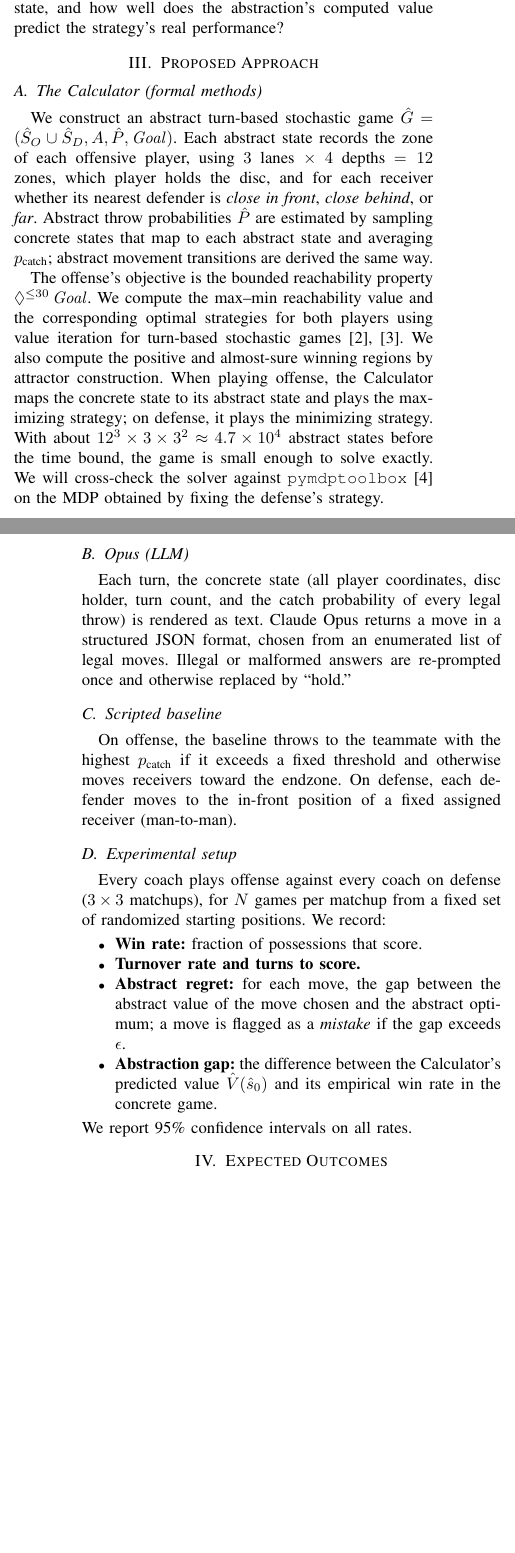
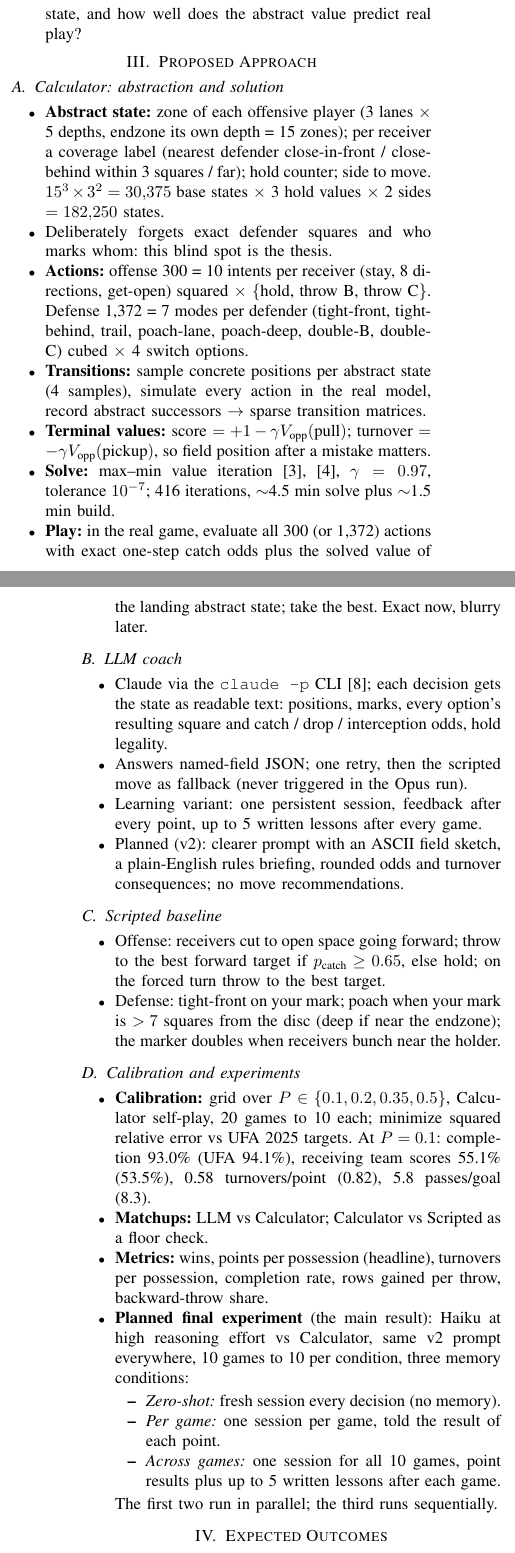
Before and after one commit to hachoj/EEL4930-Group-Project, a LaTeX paper (paper/proposal.tex): two parts of the columns of pages 1 and 2 of 2 before the commit and two parts of the columns of pages 1 and 2 of 3 after it, joined at a grey line, cut so that both start at the same text, the shorter picture padded with empty space. Compiled offline with pdfLaTeX.

Commit message:
Replace proposal with bullet-point skeleton incl. planned Haiku memory experiment
Created with Volta by EEL Guy · Model: opus

Volta-Turn: 2189f8298a8051141f349dfa03e628940ab28d0bc5b19e1b9601fe396632c07a

```diff
--- a/paper/proposal.tex
+++ b/paper/proposal.tex
@@ -40 +38,0 @@ where $p_{\text{UFA}}(d)$ is the professional completion rate at distance $d$ fi
-\textbf{Research question.} Given a turn-based stochastic game too large to solve exactly, does a strategy that is optimal for a finite abstraction outperform an LLM reasoning over the concrete state, and how well does the abstraction's computed value predict the strategy's real performance?
@@ -41,25 +52,44 @@ where $p_{\text{UFA}}(d)$ is the professional completion rate at distance $d$ fi
+\item \textbf{Formal question:} the game is a two-player zero-sum turn-based stochastic game~\cite{shapley1953}. Does a strategy optimal for a finite abstraction beat an LLM over the concrete state, and how well does the abstract value predict real play?
+\end{itemize}
 
 \section{Proposed Approach}
+\subsection{Calculator: abstraction and solution}
+\begin{itemize}
+\item \textbf{Abstract state:} zone of each offensive player (3 lanes $\times$ 5 depths, endzone its own depth = 15 zones); per receiver a coverage label (nearest defender close-in-front / close-behind within 3 squares / far); hold counter; side to move. $15^3\times3^2=30{,}375$ base states $\times$ 3 hold values $\times$ 2 sides $=182{,}250$ states.
+\item Deliberately forgets exact defender squares and who marks whom: this blind spot is the thesis.
+\item \textbf{Actions:} offense 300 = 10 intents per receiver (stay, 8 directions, get-open) squared $\times$ \{hold, throw B, throw C\}. Defense 1,372 = 7 modes per defender (tight-front, tight-behind, trail, poach-lane, poach-deep, double-B, double-C) cubed $\times$ 4 switch options.
+\item \textbf{Transitions:} sample concrete positions per abstract state (4 samples), simulate every action in the real model, record abstract successors $\rightarrow$ sparse transition matrices.
+\item \textbf{Terminal values:} score $=+1-\gamma V_{\text{opp}}(\text{pull})$; turnover $=-\gamma V_{\text{opp}}(\text{pickup})$, so field position after a mistake matters.
+\item \textbf{Solve:} max--min value iteration~\cite{condon1992,baier2008}, $\gamma=0.97$, tolerance $10^{-7}$; 416 iterations, $\sim$4.5 min solve plus $\sim$1.5 min build.
+\item \textbf{Play:} in the real game, evaluate all 300 (or 1,372) actions with exact one-step catch odds plus the solved value of the landing abstract state; take the best. Exact now, blurry later.
+\end{itemize}
 
-\subsection{The Calculator (formal methods)}
-We construct an abstract turn-based stochastic game $\hat{G} = (\hat{S}_O \cup \hat{S}_D, A, \hat{P}, \mathit{Goal})$. Each abstract state records the zone of each offensive player, using $3$ lanes $\times$ $4$ depths $= 12$ zones, which player holds the disc, and for each receiver whether its nearest defender is \emph{close in front}, \emph{close behind}, or \emph{far}. Abstract throw probabilities $\hat{P}$ are estimated by sampling concrete states that map to each abstract state and averaging $p_{\text{catch}}$; abstract movement transitions are derived the same way.
-
-The offense's objective is the bounded reachability property $\Diamond^{\le 30}\,\mathit{Goal}$. We compute the max--min reachability value and the corresponding optimal strategies for both players using value iteration for turn-based stochastic games~\cite{condon1992,baier2008}. We also compute the positive and almost-sure winning regions by attractor construction. When playing offense, the Calculator maps the concrete state to its abstract state and plays the maximizing strategy; on defense, it plays the minimizing strategy. With about $12^3 \times 3 \times 3^2 \approx 4.7 \times 10^4$ abstract states before the time bound, the game is small enough to solve exactly. We will cross-check the solver against \texttt{pymdptoolbox}~\cite{pymdptoolbox} on the MDP obtained by fixing the defense's strategy.
-
-\subsection{Opus (LLM)}
-Each turn, the concrete state (all player coordinates, disc holder, turn count, and the catch probability of every legal throw) is rendered as text. Claude Opus returns a move in a structured JSON format, chosen from an enumerated list of legal moves. Illegal or malformed answers are re-prompted once and otherwise replaced by ``hold.''
+\subsection{LLM coach}
+\begin{itemize}
+\item Claude via the \texttt{claude -p} CLI~\cite{claude}; each decision gets the state as readable text: positions, marks, every option's resulting square and catch / drop / interception odds, hold legality.
+\item Answers named-field JSON; one retry, then the scripted move as fallback (never triggered in the Opus run).
+\item Learning variant: one persistent session, feedback after every point, up to 5 written lessons after every game.
+\item Planned (v2): clearer prompt with an ASCII field sketch, a plain-English rules briefing, rounded odds and turnover consequences; no move recommendations.
+\end{itemize}
 
 \subsection{Scripted baseline}
-On offense, the baseline throws to the teammate with the highest $p_{\text{catch}}$ if it exceeds a fixed threshold and otherwise moves receivers toward the endzone. On defense, each defender moves to the in-front position of a fixed assigned receiver (man-to-man).
+\begin{itemize}
+\item Offense: receivers cut to open space going forward; throw to the best forward target if $p_{\text{catch}}\ge0.65$, else hold; on the forced turn throw to the best target.
+\item Defense: tight-front on your mark; poach when your mark is $>7$ squares from the disc (deep if near the endzone); the marker doubles when receivers bunch near the holder.
+\end{itemize}
 
-\subsection{Experimental setup}
-Every coach plays offense against every coach on defense ($3 \times 3$ matchups), for $N$ games per matchup from a fixed set of randomized starting positions. We record:
+\subsection{Calibration and experiments}
 \begin{itemize}
-\item \textbf{Win rate:} fraction of possessions that score.
-\item \textbf{Turnover rate and turns to score.}
-\item \textbf{Abstract regret:} for each move, the gap between the abstract value of the move chosen and the abstract optimum; a move is flagged as a \emph{mistake} if the gap exceeds $\epsilon$.
-\item \textbf{Abstraction gap:} the difference between the Calculator's predicted value $\hat{V}(\hat{s}_0)$ and its empirical win rate in the concrete game.
+\item \textbf{Calibration:} grid over $P\in\{0.1,0.2,0.35,0.5\}$, Calculator self-play, 20 games to 10 each; minimize squared relative error vs UFA 2025 targets. At $P=0.1$: completion 93.0\% (UFA 94.1\%), receiving team scores 55.1\% (53.5\%), 0.58 turnovers/point (0.82), 5.8 passes/goal (8.3).
+\item \textbf{Matchups:} LLM vs Calculator; Calculator vs Scripted as a floor check.
+\item \textbf{Metrics:} wins, points per possession (headline), turnovers per possession, completion rate, rows gained per throw, backward-throw share.
+\item \textbf{Planned final experiment} (the main result): Haiku at high reasoning effort vs Calculator, same v2 prompt everywhere, 10 games to 10 per condition, three memory conditions:
+  \begin{itemize}
+  \item \emph{Zero-shot:} fresh session every decision (no memory).
+  \item \emph{Per game:} one session per game, told the result of each point.
+  \item \emph{Across games:} one session for all 10 games, point results plus up to 5 written lessons after each game.
+  \end{itemize}
+  The first two run in parallel; the third runs sequentially.
 \end{itemize}
-We report 95\% confidence intervals on all rates.
 
 \section{Expected Outcomes}
@@ -76,4 +121,3 @@ We expect the Calculator to have the lowest turnover rate and to be strongest on
-\textbf{Future work.} A hybrid coach in which the Calculator's safety invariant \emph{shields} Opus, vetoing moves outside the safe region~\cite{alshiekh2018}, and simultaneous moves, which would turn the game into a concurrent reachability game~\cite{dealfaro2007}.
 
 \section{Questions for the Instructor}
 \begin{enumerate}
```
Also changed, not shown: paper/proposal.tex (91 more changed lines).
